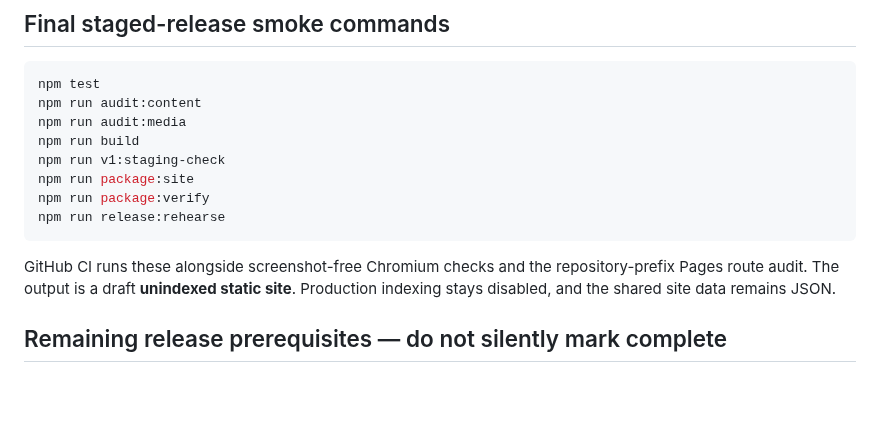
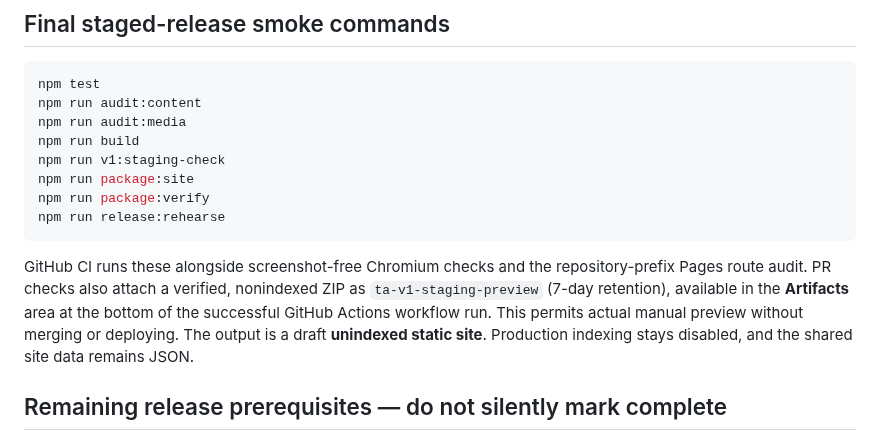
Before and after one commit to teodor-andonov/ta-website-builder-261012, a Markdown page: docs/V1_RELEASE_CANDIDATE.md, the part around the change. Rendered like a GitHub page; blank space fills up the shorter version.

Commit message:
Docs: link V1 acceptance review to downloadable noindex PR artifact

````diff
--- a/docs/V1_RELEASE_CANDIDATE.md
+++ b/docs/V1_RELEASE_CANDIDATE.md
@@ -23,7 +23,7 @@ npm run package:verify
 npm run release:rehearse
 ```
 
-GitHub CI runs these alongside screenshot-free Chromium checks and the repository-prefix Pages route audit. The output is a draft **unindexed static site**. Production indexing stays disabled, and the shared site data remains JSON.
+GitHub CI runs these alongside screenshot-free Chromium checks and the repository-prefix Pages route audit. PR checks also attach a verified, nonindexed ZIP as `ta-v1-staging-preview` (7-day retention), available in the **Artifacts** area at the bottom of the successful GitHub Actions workflow run. This permits actual manual preview without merging or deploying. The output is a draft **unindexed static site**. Production indexing stays disabled, and the shared site data remains JSON.
 
 ## Remaining release prerequisites — do not silently mark complete
 
````
